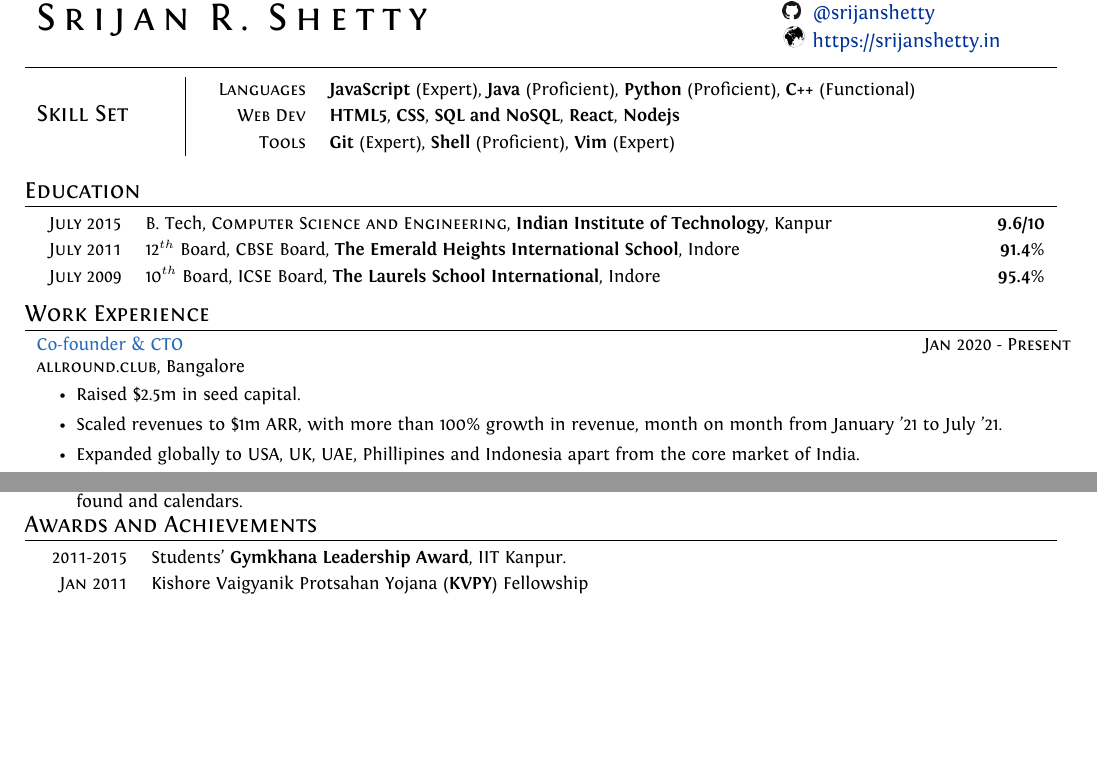
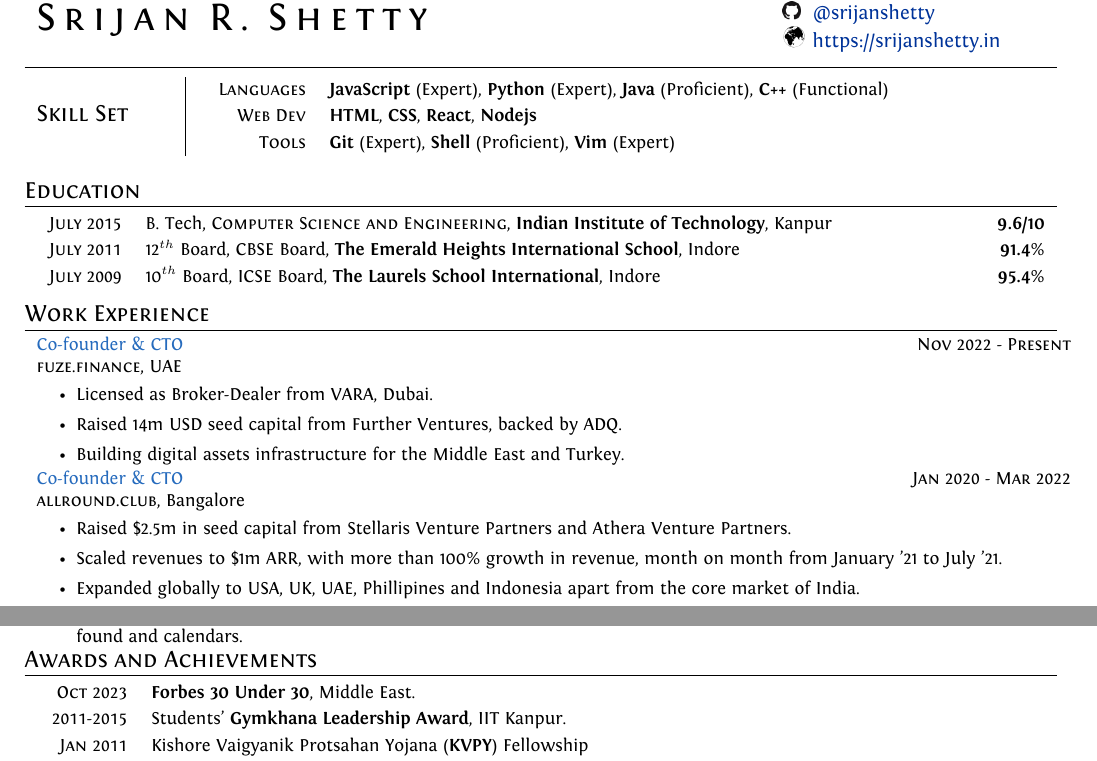
Before and after one commit to srijanshetty/cv, a LaTeX CV (cv.tex): two parts of pages 1 and 2 of 2 before the commit and two parts of pages 1 and 2 of 3 after it, joined at a grey line, cut so that both start at the same text, the shorter picture padded with empty space. Compiled offline with XeLaTeX; an older LaTeX class or package is replaced by its successor.

Commit message:
feat: update records

```diff
--- a/cv.tex
+++ b/cv.tex
@@ -161,10 +161,10 @@
     {%
         \itemlist {%
                 \textsc{\small Languages} %
-                & \textbf{JavaScript} (Expert), \textbf{Java} (Proficient), \textbf{Python} (Proficient),
+                & \textbf{JavaScript} (Expert), \textbf{Python} (Expert), \textbf{Java} (Proficient),
                   \textbf{C++} (Functional)\\
                 \textsc{\small Web Dev} %
-                & \textbf{HTML5}, \textbf{CSS}, \textbf{SQL and NoSQL}, \textbf{React}, \textbf{Nodejs}\\
+                & \textbf{HTML}, \textbf{CSS}, \textbf{React}, \textbf{Nodejs}\\
                 \textsc{\small Tools} %
                 & \textbf{Git} (Expert), \textbf{Shell} (Proficient), \textbf{Vim} (Expert)\\
             }
@@ -206,13 +206,26 @@
 \section{Work Experience}
 
 \cproject
-      {Jan 2020 - Present}
+      {Nov 2022 - Present}
+      {Co-founder \& CTO}
+      {\textsc{fuze.finance}, UAE}
+      {}
+      {%
+        \begin{itemize}[leftmargin=\bulletspace{}]
+	    \item Licensed as Broker-Dealer from \textsc{VARA}, Dubai.
+            \item Raised 14m USD seed capital from Further Ventures, backed by ADQ.
+            \item Building digital assets infrastructure for the Middle East and Turkey.
+        \end{itemize}
+      }
+
+\cproject
+      {Jan 2020 - Mar 2022}
       {Co-founder \& CTO}
       {\textsc{allround.club}, Bangalore}
       {}
       {%
         \begin{itemize}[leftmargin=\bulletspace{}]
-            \item Raised \$2.5m in seed capital.
+            \item Raised \$2.5m in seed capital from Stellaris Venture Partners and Athera Venture Partners.
             \item Scaled revenues to \$1m ARR, with more than 100\% growth in revenue, month on month from January '21
                 to July '21.
             \item Expanded globally to USA, UK, UAE, Phillipines and Indonesia apart from the core market of India.
@@ -459,6 +472,7 @@
     % \textsc{\small May 2015}    & Achieved a rank of \textbf{53} in
     %                               \href{https://www.kaggle.com/c/bike-sharing-demand/leaderboard}
     %                               {Kaggle's Bike Sharing Demand} Machine Learning Competition. \\
+    \textsc{\small Oct 2023}    & \textbf{Forbes 30 Under 30}, Middle East. \\
     \textsc{\small 2011-2015}   & Students' \textbf{Gymkhana Leadership Award}, IIT Kanpur. \\
     \textsc{\small Jan 2011}    & Kishore Vaigyanik Protsahan Yojana (\textbf{KVPY}) Fellowship \\
     \textsc{\small Dec 2009}    & \textbf{CSIR Programme on Youth for Leadership in Science} held at
```
Also changed, not shown: cv.pdf (added), 4 other files.
